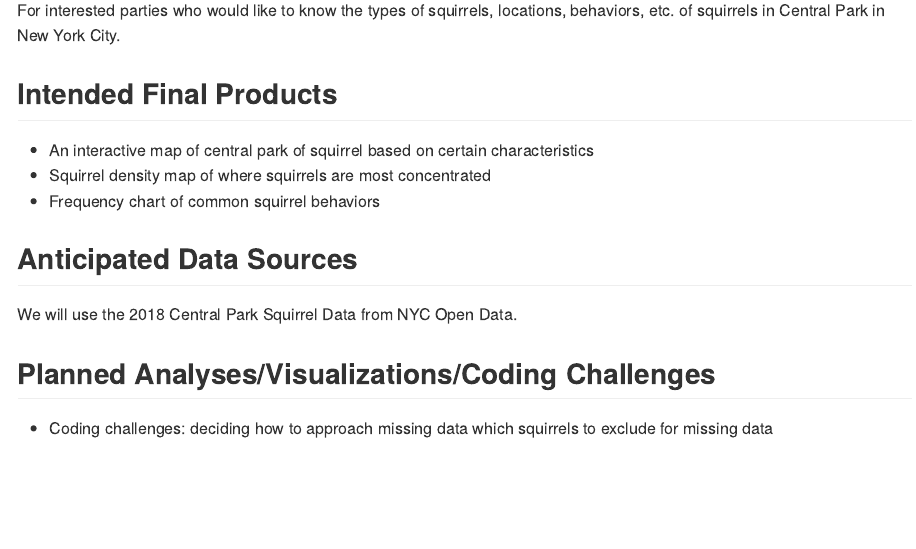
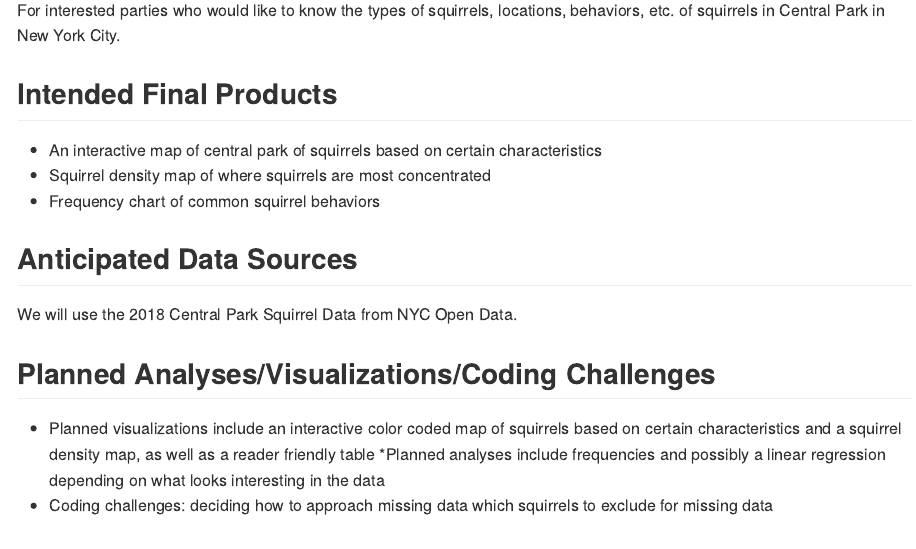
Before and after one commit to avcolangelo/p8105_final_project, an R Markdown document (team_proposal.Rmd): the page in a window 1100 px wide, from 450 px down. The pictures show the output file team_proposal.md that the author committed with the source, drawn offline in the style of GitHub.

Commit message:
planned analyses/visualizations

```diff
--- a/team_proposal.Rmd
+++ b/team_proposal.Rmd
@@ -22,7 +22,7 @@ A Guide for Squirrel Sighting in Central Park, NYC
 For interested parties who would like to know the types of squirrels, locations, behaviors, etc. of squirrels in Central Park in New York City.
 
 ## Intended Final Products
-* An interactive map of central park of squirrel based on certain characteristics
+* An interactive map of central park of squirrels based on certain characteristics
 * Squirrel density map of where squirrels are most concentrated
 * Frequency chart of common squirrel behaviors
 
@@ -30,6 +30,8 @@ For interested parties who would like to know the types of squirrels, locations,
 We will use the 2018 Central Park Squirrel Data from NYC Open Data.
 
 ## Planned Analyses/Visualizations/Coding Challenges
+* Planned visualizations include an interactive color coded map of squirrels based on certain characteristics and a squirrel density map, as well as a reader friendly table
+*Planned analyses include frequencies and possibly a linear regression depending on what looks interesting in the data
 * Coding challenges: deciding how to approach missing data which squirrels to exclude for missing data
 
 ## Planned Timeline
```
Also changed, not shown: team_proposal.md.
